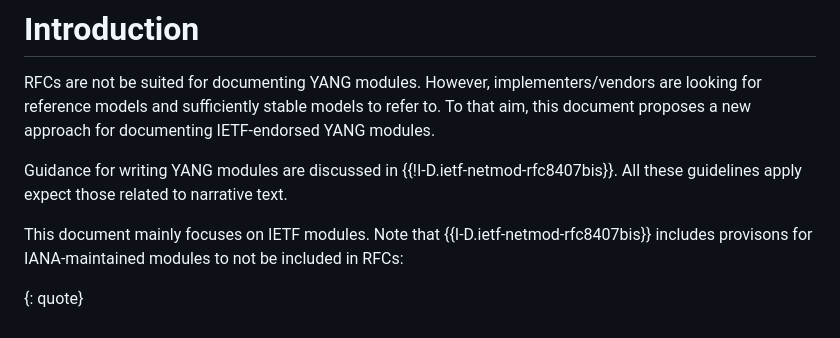
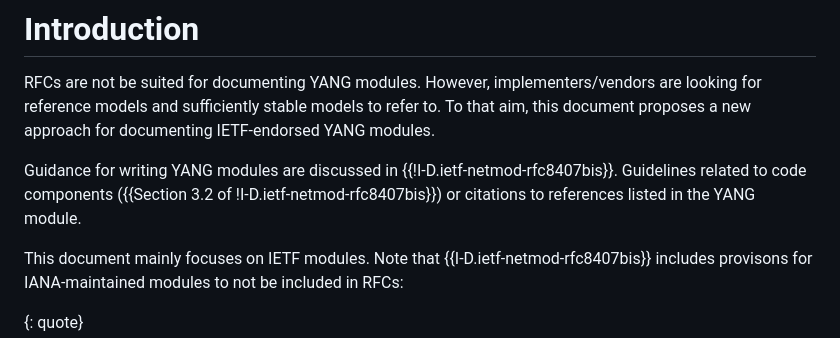
Before and after one commit to boucadair/draft-boucadair-veloce-yang, a Markdown page: draft-boucadair-veloce-yang.md, the part around the change. GitHub-like rendering.

Commit message:
exceptions

```diff
--- a/draft-boucadair-veloce-yang.md
+++ b/draft-boucadair-veloce-yang.md
@@ -35,7 +35,7 @@ This document describes a YANG deVELpment PrOCEss & maintenance (VELOCE) that is
 
 RFCs are not be suited for documenting YANG modules. However, implementers/vendors are looking for reference models and sufficiently stable models to refer to. To that aim, this document proposes a new approach for documenting IETF-endorsed YANG modules.
 
-Guidance for writing  YANG modules are discussed in {{!I-D.ietf-netmod-rfc8407bis}}. All these guidelines apply expect those related to narrative text.
+Guidance for writing YANG modules are discussed in {{!I-D.ietf-netmod-rfc8407bis}}. Guidelines related to code components ({{Section 3.2 of !I-D.ietf-netmod-rfc8407bis}}) or citations to references listed in the YANG module.
 
 This document mainly focuses on IETF modules. Note that {{I-D.ietf-netmod-rfc8407bis}} includes provisons for IANA-maintained modules to not be included in RFCs:
 
```
